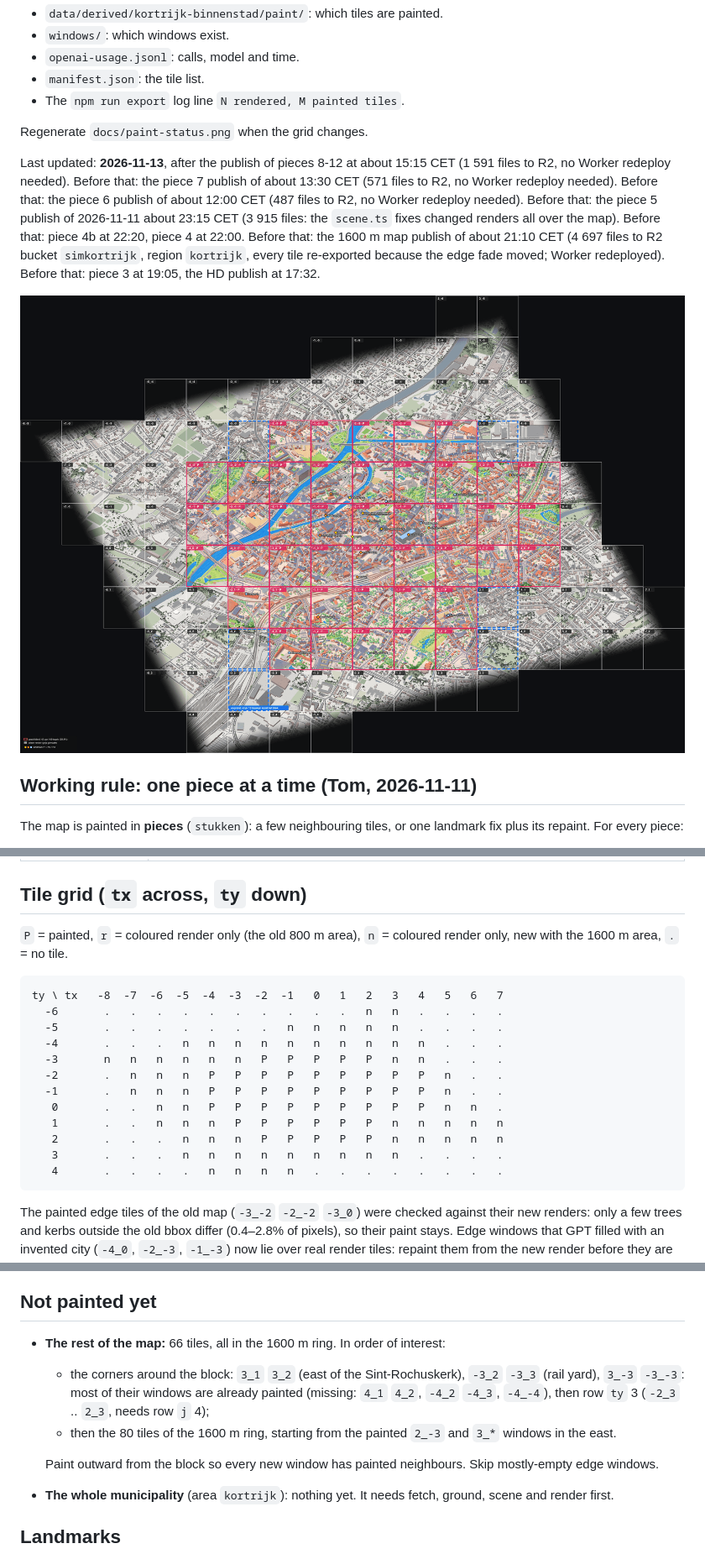
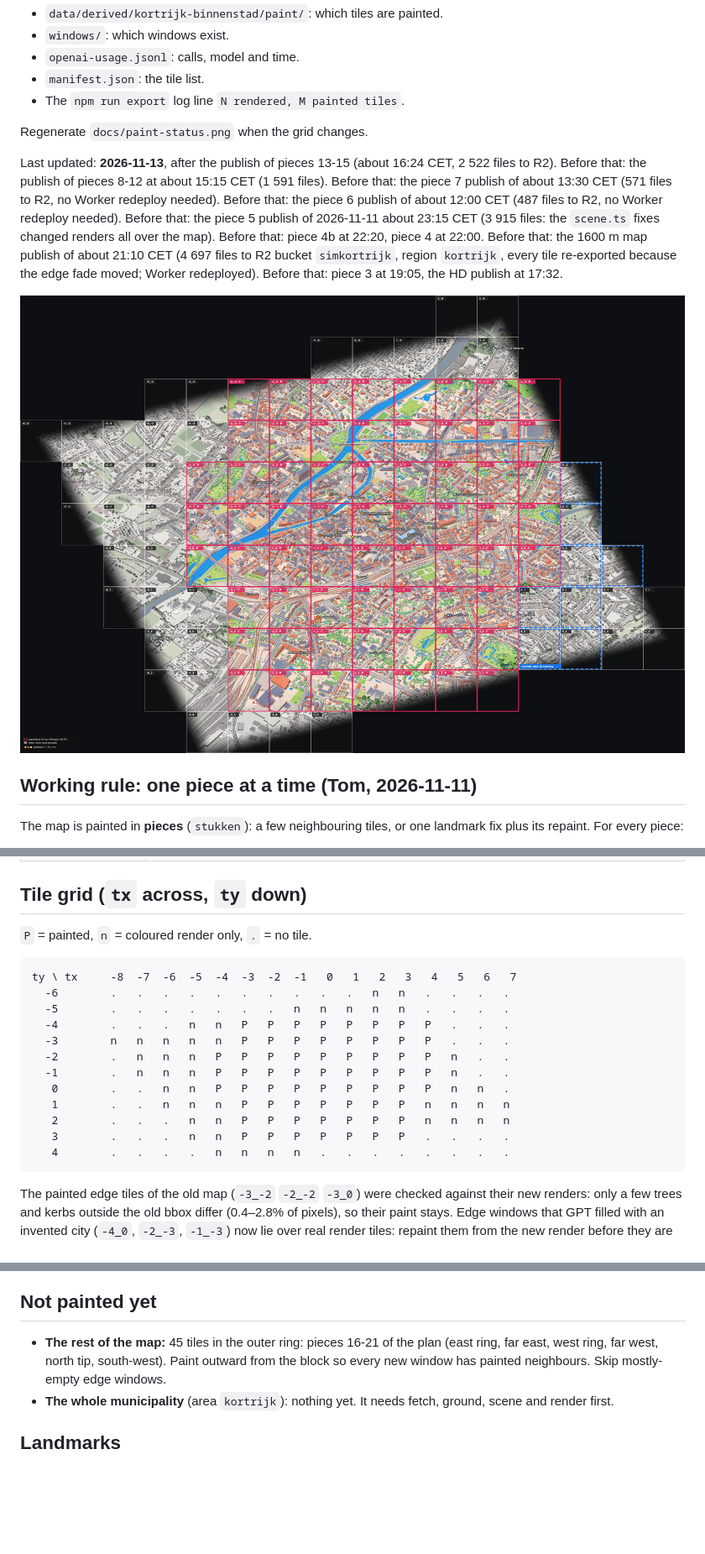
Before and after one commit to tomdeleu/simkortrijk, a Markdown page: docs/PAINT_STATUS.md, 3 parts joined by grey strips. Shown at 84% size. Drawn GitHub-style; pictures changed too: docs/paint-status.png; blank space fills up the shorter version.

````diff
--- a/docs/PAINT_STATUS.md
+++ b/docs/PAINT_STATUS.md
@@ -9,7 +9,7 @@ What is painted on the live map and what is not. **Update this file after every
 
 Regenerate `docs/paint-status.png` when the grid changes.
 
-Last updated: **2026-11-13**, after the publish of pieces 8-12 at about 15:15 CET (1 591 files to R2, no Worker redeploy needed). Before that: the piece 7 publish of about 13:30 CET (571 files to R2, no Worker redeploy needed). Before that: the piece 6 publish of about 12:00 CET (487 files to R2, no Worker redeploy needed). Before that: the piece 5 publish of 2026-11-11 about 23:15 CET (3 915 files: the `scene.ts` fixes changed renders all over the map). Before that: piece 4b at 22:20, piece 4 at 22:00. Before that: the 1600 m map publish of about 21:10 CET (4 697 files to R2 bucket `simkortrijk`, region `kortrijk`, every tile re-exported because the edge fade moved; Worker redeployed). Before that: piece 3 at 19:05, the HD publish at 17:32.
+Last updated: **2026-11-13**, after the publish of pieces 13-15 (about 16:24 CET, 2 522 files to R2). Before that: the publish of pieces 8-12 at about 15:15 CET (1 591 files). Before that: the piece 7 publish of about 13:30 CET (571 files to R2, no Worker redeploy needed). Before that: the piece 6 publish of about 12:00 CET (487 files to R2, no Worker redeploy needed). Before that: the piece 5 publish of 2026-11-11 about 23:15 CET (3 915 files: the `scene.ts` fixes changed renders all over the map). Before that: piece 4b at 22:20, piece 4 at 22:00. Before that: the 1600 m map publish of about 21:10 CET (4 697 files to R2 bucket `simkortrijk`, region `kortrijk`, every tile re-exported because the edge fade moved; Worker redeployed). Before that: piece 3 at 19:05, the HD publish at 17:32.
 
 ![Paint status: painted tiles outlined in red, render-only tiles greyed, landmarks by priority, the proposed next piece dashed blue](paint-status.png)
 
@@ -98,21 +103,21 @@ Neighbour strips carry old paint along: in piece 2 the old `0_-1` window (OLV-ke
 
 ## Tile grid (`tx` across, `ty` down)
 
-`P` = painted, `r` = coloured render only (the old 800 m area), `n` = coloured render only, new with the 1600 m area, `.` = no tile.
+`P` = painted, `n` = coloured render only, `.` = no tile.
 
 ```
-ty \ tx   -8  -7  -6  -5  -4  -3  -2  -1   0   1   2   3   4   5   6   7
-  -6       .   .   .   .   .   .   .   .   .   .   n   n   .   .   .   .
-  -5       .   .   .   .   .   .   .   n   n   n   n   n   .   .   .   .
-  -4       .   .   .   n   n   n   n   n   n   n   n   n   n   .   .   .
-  -3       n   n   n   n   n   n   P   P   P   P   P   n   n   .   .   .
-  -2       .   n   n   n   P   P   P   P   P   P   P   P   P   n   .   .
-  -1       .   n   n   n   P   P   P   P   P   P   P   P   P   n   .   .
-   0       .   .   n   n   P   P   P   P   P   P   P   P   P   n   n   .
-   1       .   .   n   n   n   P   P   P   P   P   P   n   n   n   n   n
-   2       .   .   .   n   n   n   P   P   P   P   P   n   n   n   n   n
-   3       .   .   .   n   n   n   n   n   n   n   n   n   .   .   .   .
-   4       .   .   .   .   n   n   n   n   .   .   .   .   .   .   .   .
+ty \ tx     -8  -7  -6  -5  -4  -3  -2  -1   0   1   2   3   4   5   6   7
+  -6        .   .   .   .   .   .   .   .   .   .   n   n   .   .   .   .
+  -5        .   .   .   .   .   .   .   n   n   n   n   n   .   .   .   .
+  -4        .   .   .   n   n   P   P   P   P   P   P   P   P   .   .   .
+  -3        n   n   n   n   n   P   P   P   P   P   P   P   P   .   .   .
+  -2        .   n   n   n   P   P   P   P   P   P   P   P   P   n   .   .
+  -1        .   n   n   n   P   P   P   P   P   P   P   P   P   n   .   .
+   0        .   .   n   n   P   P   P   P   P   P   P   P   P   n   n   .
+   1        .   .   n   n   n   P   P   P   P   P   P   P   n   n   n   n
+   2        .   .   .   n   n   P   P   P   P   P   P   P   n   n   n   n
+   3        .   .   .   n   n   P   P   P   P   P   P   P   .   .   .   .
+   4        .   .   .   .   n   n   n   n   .   .   .   .   .   .   .   .
 ```
 
 The painted edge tiles of the old map (`-3_-2` `-2_-2` `-3_0`) were checked against their new renders: only a few trees and kerbs outside the old bbox differ (0.4–2.8% of pixels), so their paint stays. Edge windows that GPT filled with an invented city (`-4_0`, `-2_-3`, `-1_-3`) now lie over real render tiles: repaint them from the new render before they are used as neighbour strips.
@@ -131,10 +136,7 @@ Assembled with `python3 pipeline/tools/assemble_block.py --skip=-2_-3,-1_-3`. Be
 
 ## Not painted yet
 
-- **The rest of the map:** 66 tiles, all in the 1600 m ring. In order of interest:
-  - the corners around the block: `3_1` `3_2` (east of the Sint-Rochuskerk), `-3_2` `-3_3` (rail yard), `3_-3` `-3_-3`: most of their windows are already painted (missing: `4_1` `4_2`, `-4_2` `-4_3`, `-4_-4`), then row `ty` 3 (`-2_3` .. `2_3`, needs row `j` 4);
-  - then the 80 tiles of the 1600 m ring, starting from the painted `2_-3` and `3_*` windows in the east.
-
+- **The rest of the map:** 45 tiles in the outer ring: pieces 16-21 of the plan (east ring, far east, west ring, far west, north tip, south-west).
   Paint outward from the block so every new window has painted neighbours. Skip mostly-empty edge windows.
 - **The whole municipality** (area `kortrijk`): nothing yet. It needs fetch, ground, scene and render first.
 
````
Also changed, not shown: other parts of docs/PAINT_STATUS.md (+11 -4 lines), CLAUDE.md (+3 -3 lines), pipeline/landmarks/README.md (+2 -0 lines), 7 other files.
